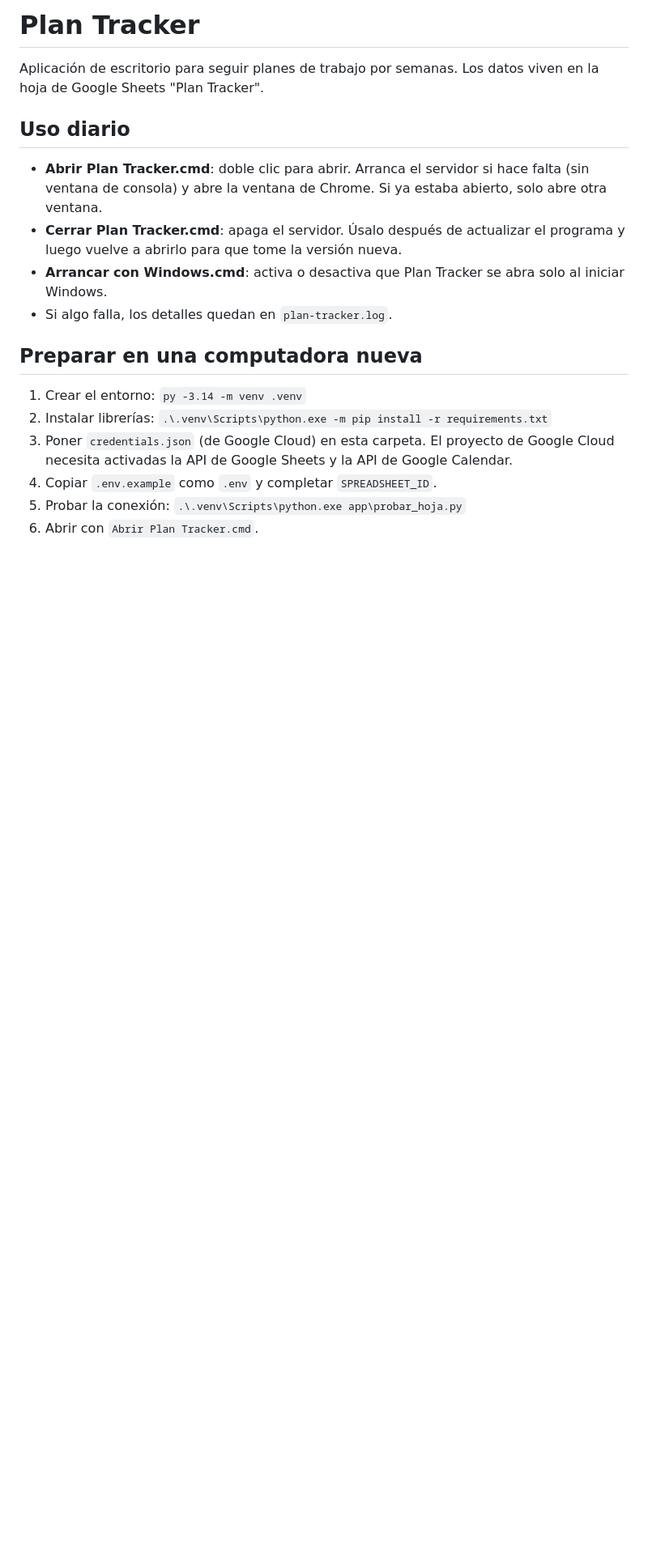
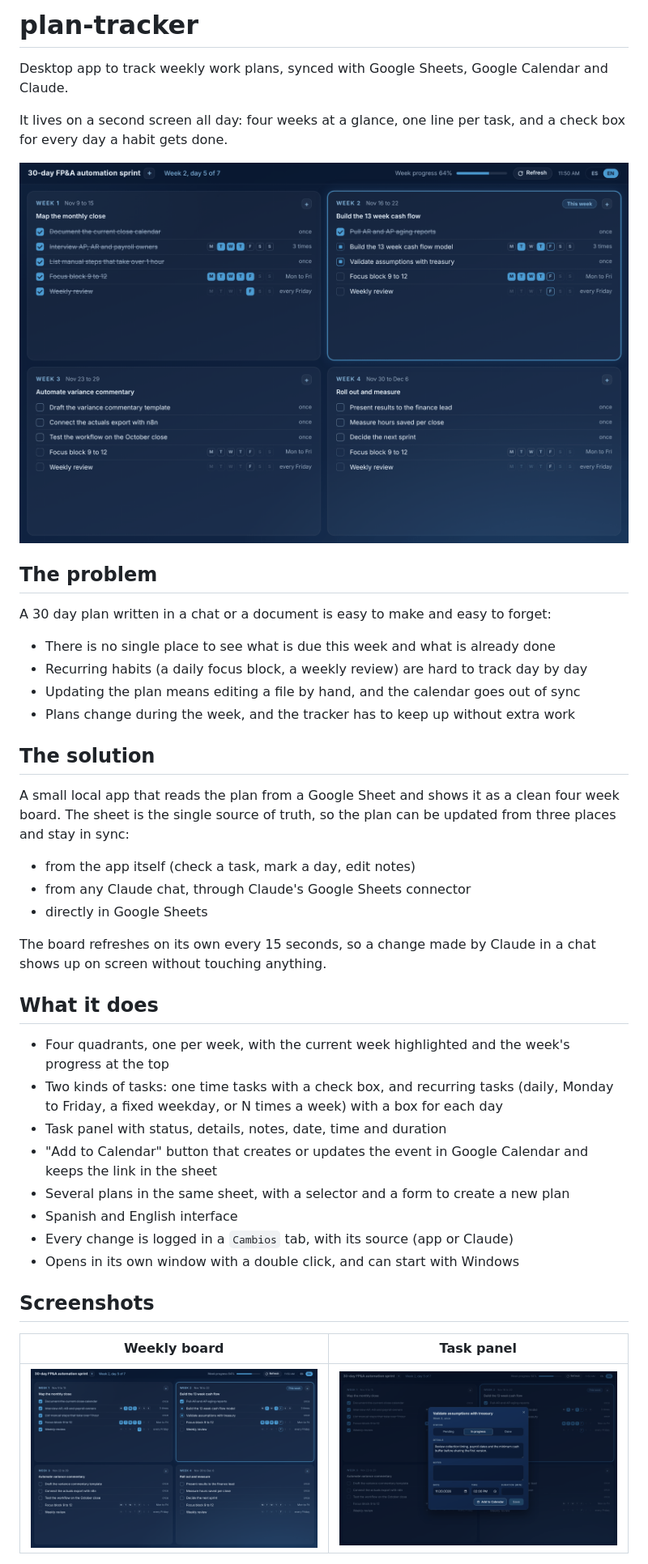
Before and after one commit to Martin-LuqueC/plan-tracker, a Markdown page: README.md, the part around one of its changes. Shown at 81% size. Rendered like a GitHub page; pictures changed too: docs/screenshot-board.png (added), docs/screenshot-task.png (added); blank space fills up the shorter version.

Commit message:
README en inglés estilo portafolio, LEEME en español y capturas
Co-Authored-By: Claude Opus 5.5 <noreply@anthropic.com>
Claude-Session: https://claude.ai/code/session_01S7RHHfUF5tpBNEbQTYsn9r

```diff
--- a/README.md
+++ b/README.md
@@ -1,23 +1,44 @@
-# Plan Tracker
+# plan-tracker
 
-Aplicación de escritorio para seguir planes de trabajo por semanas.
-Los datos viven en la hoja de Google Sheets "Plan Tracker".
+Desktop app to track weekly work plans, synced with Google Sheets, Google Calendar and Claude.
 
-## Uso diario
+It lives on a second screen all day: four weeks at a glance, one line per task, and a check box for every day a habit gets done.
 
-- **Abrir Plan Tracker.cmd**: doble clic para abrir. Arranca el servidor si hace falta
-  (sin ventana de consola) y abre la ventana de Chrome. Si ya estaba abierto, solo abre otra ventana.
-- **Cerrar Plan Tracker.cmd**: apaga el servidor. Úsalo después de actualizar el programa
-  y luego vuelve a abrirlo para que tome la versión nueva.
-- **Arrancar con Windows.cmd**: activa o desactiva que Plan Tracker se abra solo al iniciar Windows.
-- Si algo falla, los detalles quedan en `plan-tracker.log`.
+![Weekly board](docs/screenshot-board.png)
 
-## Preparar en una computadora nueva
+## The problem
 
-1. Crear el entorno: `py -3.14 -m venv .venv`
-2. Instalar librerías: `.\.venv\Scripts\python.exe -m pip install -r requirements.txt`
-3. Poner `credentials.json` (de Google Cloud) en esta carpeta. El proyecto de Google Cloud
-   necesita activadas la API de Google Sheets y la API de Google Calendar.
-4. Copiar `.env.example` como `.env` y completar `SPREADSHEET_ID`.
-5. Probar la conexión: `.\.venv\Scripts\python.exe app\probar_hoja.py`
-6. Abrir con `Abrir Plan Tracker.cmd`.
+A 30 day plan written in a chat or a document is easy to make and easy to forget:
+
+* There is no single place to see what is due this week and what is already done
+* Recurring habits (a daily focus block, a weekly review) are hard to track day by day
+* Updating the plan means editing a file by hand, and the calendar goes out of sync
+* Plans change during the week, and the tracker has to keep up without extra work
+
+## The solution
+
+A small local app that reads the plan from a Google Sheet and shows it as a clean four week board. The sheet is the single source of truth, so the plan can be updated from three places and stay in sync:
+
+* from the app itself (check a task, mark a day, edit notes)
+* from any Claude chat, through Claude's Google Sheets connector
+* directly in Google Sheets
+
+The board refreshes on its own every 15 seconds, so a change made by Claude in a chat shows up on screen without touching anything.
+
+## What it does
+
+* Four quadrants, one per week, with the current week highlighted and the week's progress at the top
+* Two kinds of tasks: one time tasks with a check box, and recurring tasks (daily, Monday to Friday, a fixed weekday, or N times a week) with a box for each day
+* Task panel with status, details, notes, date, time and duration
+* "Add to Calendar" button that creates or updates the event in Google Calendar and keeps the link in the sheet
+* Several plans in the same sheet, with a selector and a form to create a new plan
+* Spanish and English interface
+* Every change is logged in a `Cambios` tab, with its source (app or Claude)
+* Opens in its own window with a double click, and can start with Windows
+
+## Screenshots
+
+| Weekly board | Task panel |
+|---|---|
+| ![Weekly board](docs/screenshot-board.png) | ![Task panel](docs/screenshot-task.png) |
+
```
Also changed, not shown: other parts of README.md (+50 -0 lines), 1 other file.
